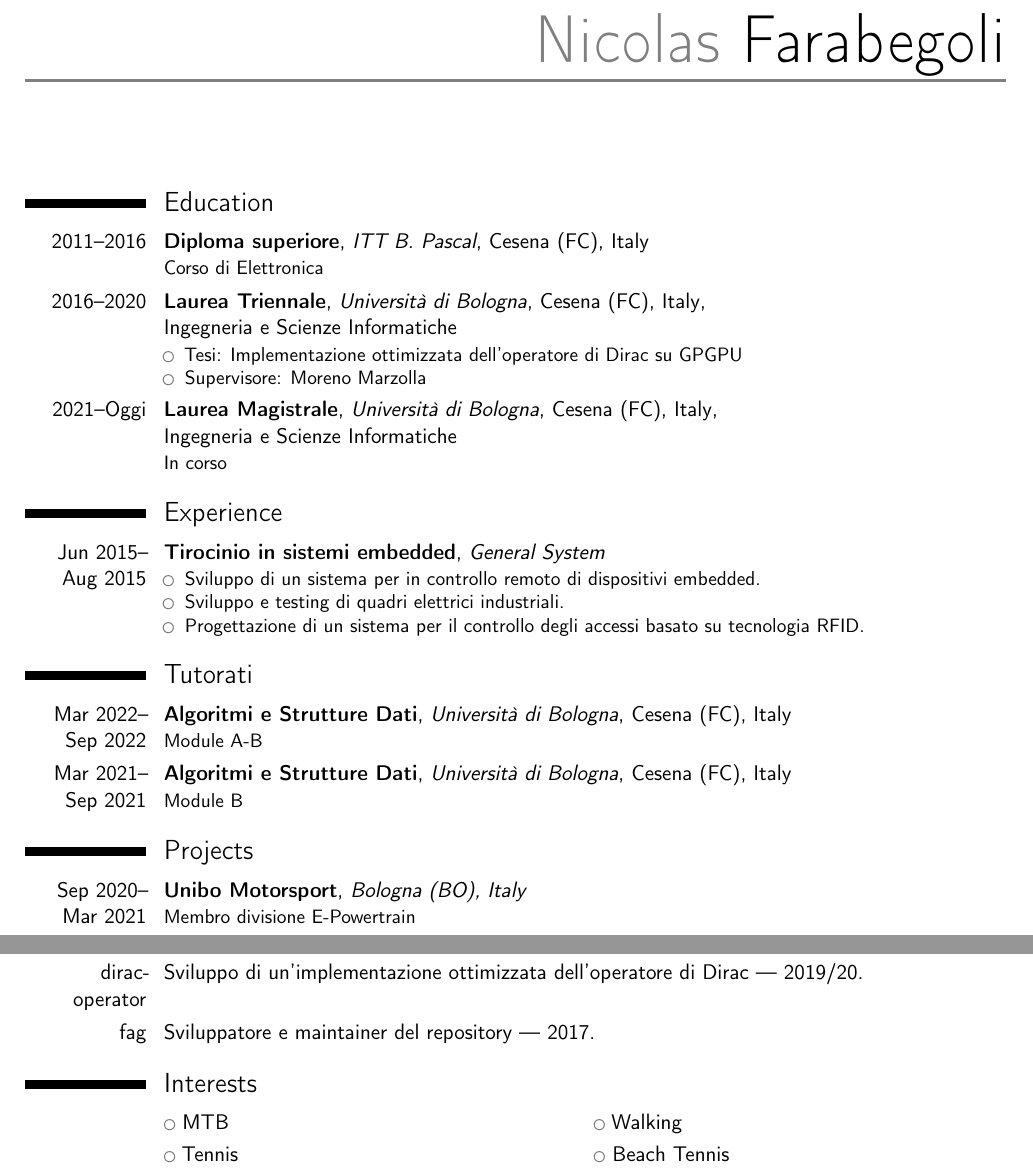
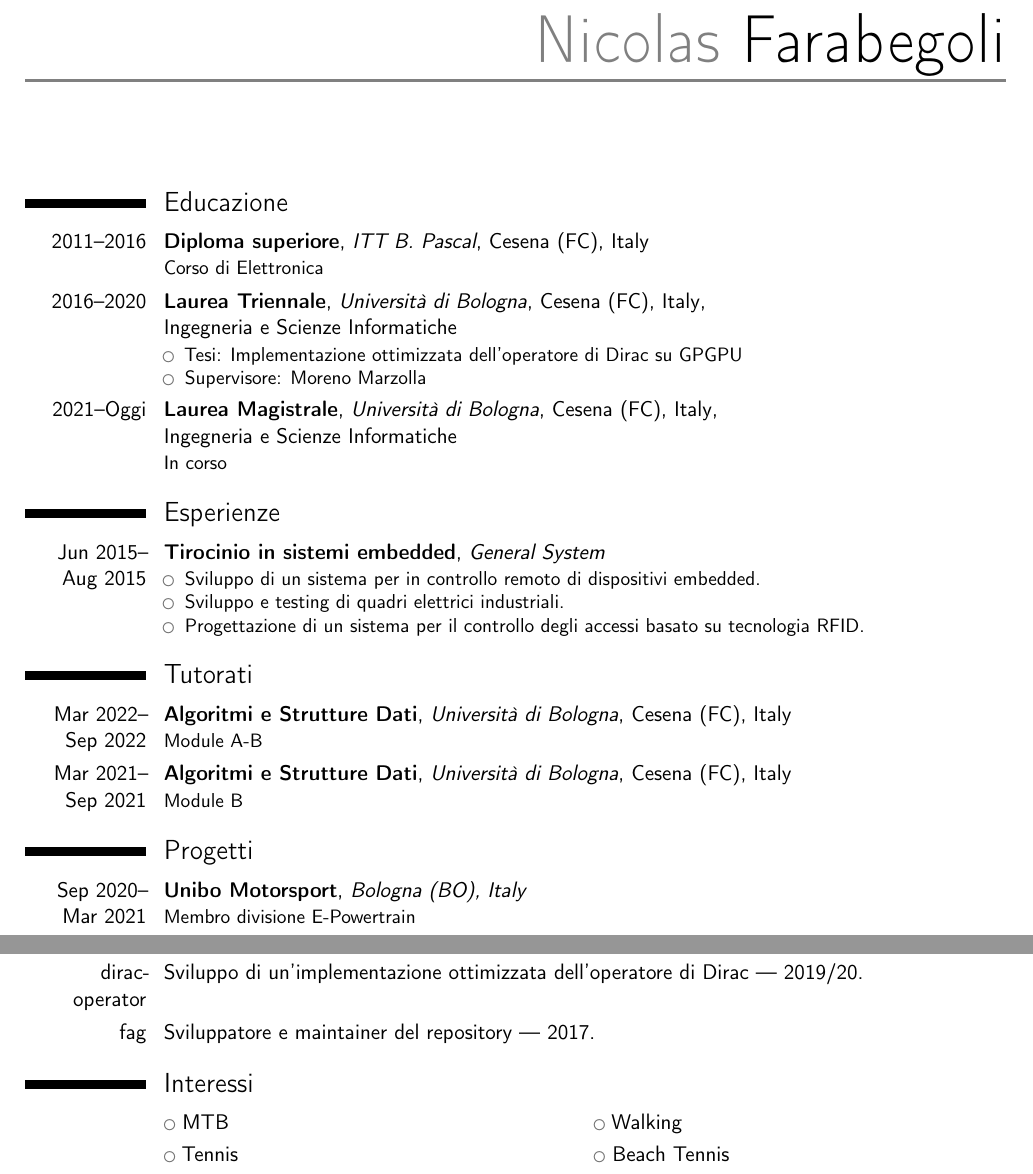
Before and after one commit to nicolasfara/Curriculum-Vitae, a LaTeX CV (curriculum-ita.tex): two parts of pages 1 and 2 of 2, joined at a grey line, cut so that both start at the same text. Compiled offline with pdfLaTeX.

Commit message:
Convert all sections to italian

```diff
--- a/curriculum-ita.tex
+++ b/curriculum-ita.tex
@@ -59,7 +59,7 @@
 %	EDUCATION SECTION
 %----------------------------------------------------------------------------------------
 
-\section{Education}
+\section{Educazione}
 
 \cventry{2011--2016}{Diploma superiore}{ITT B. Pascal}{Cesena (FC), Italy}{}{Corso di Elettronica}
 \cventry{2016--2020}{Laurea Triennale}{Università di Bologna}{Cesena (FC), Italy}{\newline Ingegneria e Scienze Informatiche}{
@@ -75,7 +75,7 @@
 %	WORK EXPERIENCE SECTION
 %----------------------------------------------------------------------------------------
 
-\section{Experience}
+\section{Esperienze}
 
 \cventry{Jun~2015--Aug~2015}{Tirocinio in sistemi embedded}{General System}{}{}{
     \begin{itemize}
@@ -94,7 +94,7 @@
 %   Projects
 %------------------------------------------------
 
-\section{Projects}
+\section{Progetti}
 
 \cventry{Sep~2020--Mar~2021}{Unibo Motorsport}{Bologna (BO), Italy}{}{}{Membro divisione E-Powertrain}
 \cventry{Jan~2016--Feb~2019}{CeSeNA Security Team}{Cesena (FC), Italy}{}{}{
@@ -152,7 +152,7 @@
 %   INTERESTS SECTION
 %----------------------------------------------------------------------------------------
 
-\section{Interests}
+\section{Interessi}
 
 %\renewcommand{\listitemsymbol}{-~} % Changes the symbol used for lists
 
```
